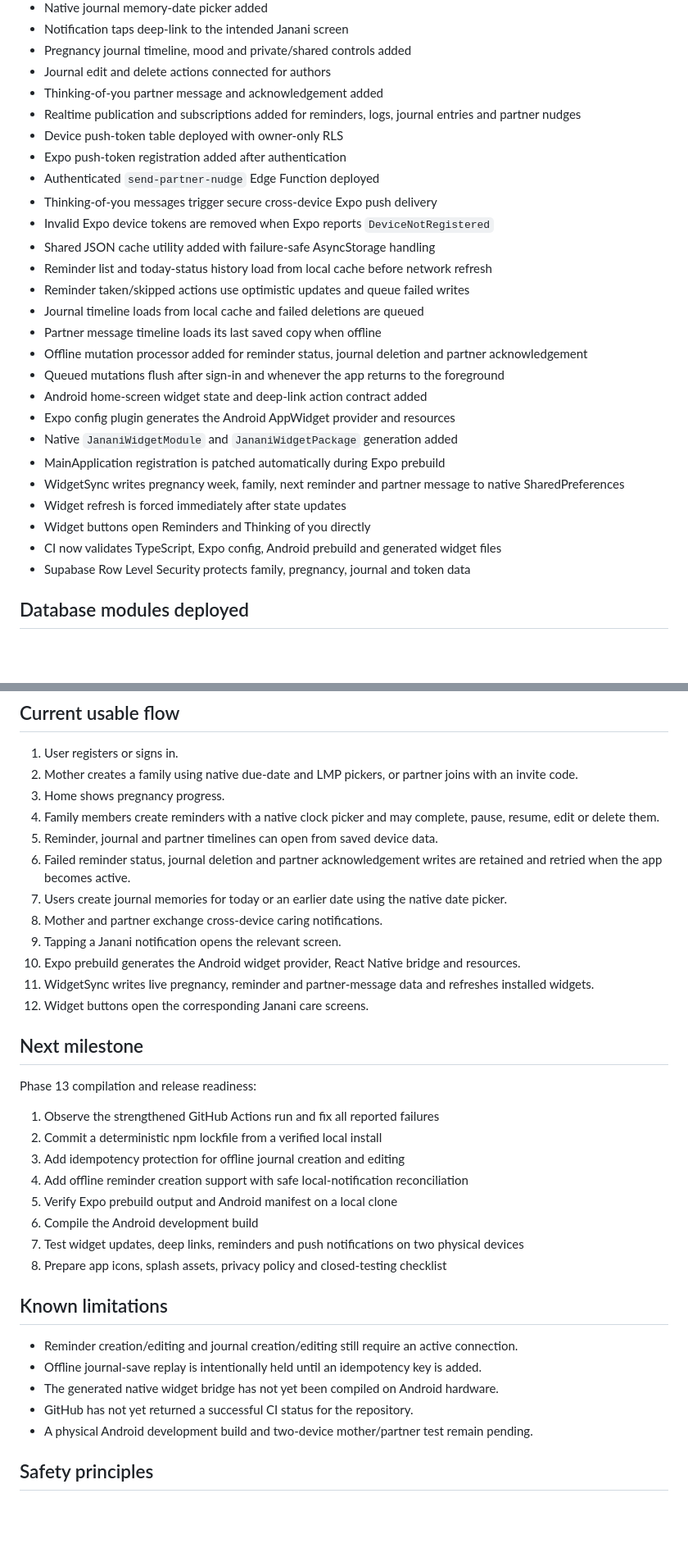
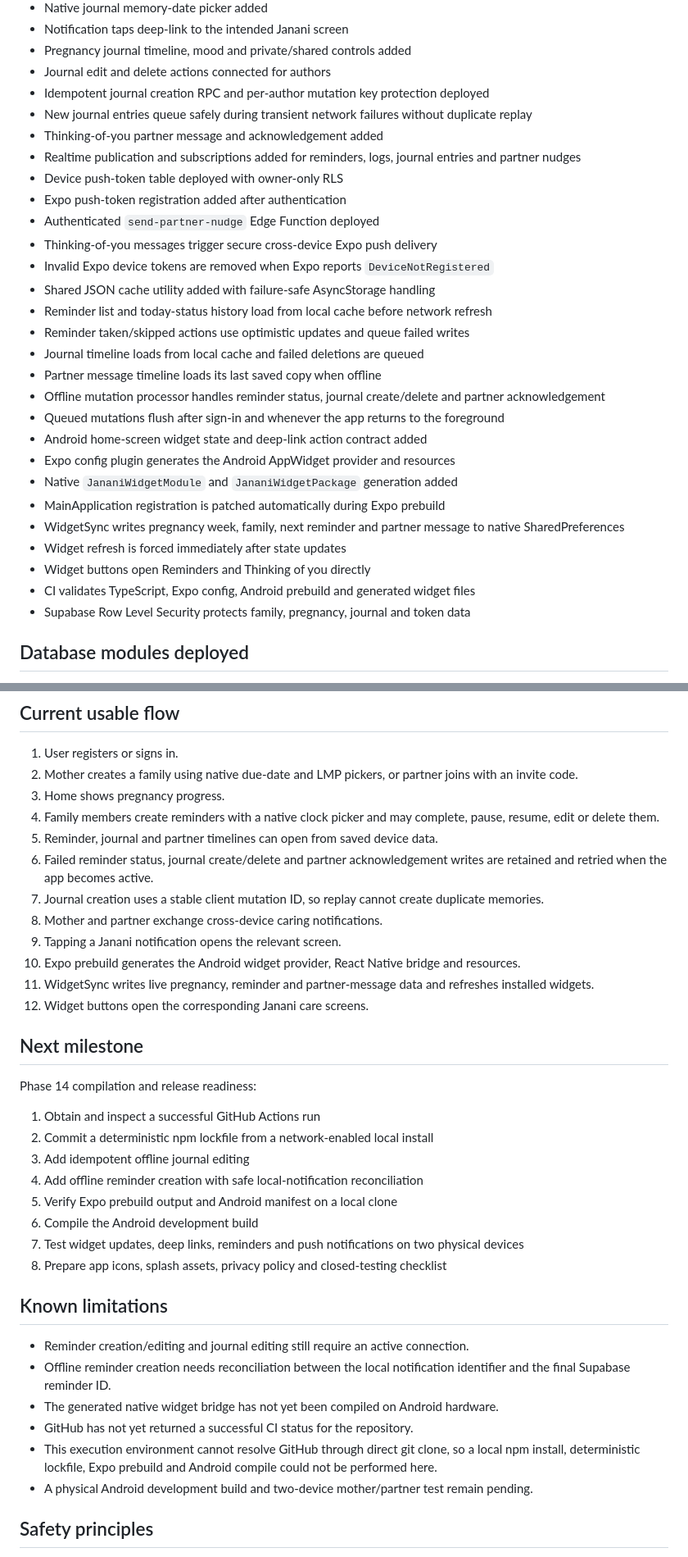
Before and after one commit to mkraja826/Janani, a Markdown page: PROJECT_PROGRESS_0_TO_100.md, 2 parts joined by grey strips. Shown at 82% size. Drawn GitHub-style; blank space fills up the shorter version.

Commit message:
Update progress after idempotent offline journal support

```diff
--- a/PROJECT_PROGRESS_0_TO_100.md
+++ b/PROJECT_PROGRESS_0_TO_100.md
@@ -19,6 +19,8 @@
 - Notification taps deep-link to the intended Janani screen
 - Pregnancy journal timeline, mood and private/shared controls added
 - Journal edit and delete actions connected for authors
+- Idempotent journal creation RPC and per-author mutation key protection deployed
+- New journal entries queue safely during transient network failures without duplicate replay
 - Thinking-of-you partner message and acknowledgement added
 - Realtime publication and subscriptions added for reminders, logs, journal entries and partner nudges
 - Device push-token table deployed with owner-only RLS
@@ -31,7 +33,7 @@
 - Reminder taken/skipped actions use optimistic updates and queue failed writes
 - Journal timeline loads from local cache and failed deletions are queued
 - Partner message timeline loads its last saved copy when offline
-- Offline mutation processor added for reminder status, journal deletion and partner acknowledgement
+- Offline mutation processor handles reminder status, journal create/delete and partner acknowledgement
 - Queued mutations flush after sign-in and whenever the app returns to the foreground
 - Android home-screen widget state and deep-link action contract added
 - Expo config plugin generates the Android AppWidget provider and resources
@@ -40,7 +42,7 @@
 - WidgetSync writes pregnancy week, family, next reminder and partner message to native SharedPreferences
 - Widget refresh is forced immediately after state updates
 - Widget buttons open Reminders and Thinking of you directly
-- CI now validates TypeScript, Expo config, Android prebuild and generated widget files
+- CI validates TypeScript, Expo config, Android prebuild and generated widget files
 - Supabase Row Level Security protects family, pregnancy, journal and token data
 
 ## Database modules deployed
@@ -66,8 +68,8 @@
 3. Home shows pregnancy progress.
 4. Family members create reminders with a native clock picker and may complete, pause, resume, edit or delete them.
 5. Reminder, journal and partner timelines can open from saved device data.
-6. Failed reminder status, journal deletion and partner acknowledgement writes are retained and retried when the app becomes active.
-7. Users create journal memories for today or an earlier date using the native date picker.
+6. Failed reminder status, journal create/delete and partner acknowledgement writes are retained and retried when the app becomes active.
+7. Journal creation uses a stable client mutation ID, so replay cannot create duplicate memories.
 8. Mother and partner exchange cross-device caring notifications.
 9. Tapping a Janani notification opens the relevant screen.
 10. Expo prebuild generates the Android widget provider, React Native bridge and resources.
@@ -76,12 +78,12 @@
 
 ## Next milestone
 
-Phase 13 compilation and release readiness:
+Phase 14 compilation and release readiness:
 
-1. Observe the strengthened GitHub Actions run and fix all reported failures
-2. Commit a deterministic npm lockfile from a verified local install
-3. Add idempotency protection for offline journal creation and editing
-4. Add offline reminder creation support with safe local-notification reconciliation
+1. Obtain and inspect a successful GitHub Actions run
+2. Commit a deterministic npm lockfile from a network-enabled local install
+3. Add idempotent offline journal editing
+4. Add offline reminder creation with safe local-notification reconciliation
 5. Verify Expo prebuild output and Android manifest on a local clone
 6. Compile the Android development build
 7. Test widget updates, deep links, reminders and push notifications on two physical devices
@@ -89,10 +91,11 @@ Phase 13 compilation and release readiness:
 
 ## Known limitations
 
-- Reminder creation/editing and journal creation/editing still require an active connection.
-- Offline journal-save replay is intentionally held until an idempotency key is added.
+- Reminder creation/editing and journal editing still require an active connection.
+- Offline reminder creation needs reconciliation between the local notification identifier and the final Supabase reminder ID.
 - The generated native widget bridge has not yet been compiled on Android hardware.
 - GitHub has not yet returned a successful CI status for the repository.
+- This execution environment cannot resolve GitHub through direct git clone, so a local npm install, deterministic lockfile, Expo prebuild and Android compile could not be performed here.
 - A physical Android development build and two-device mother/partner test remain pending.
 
 ## Safety principles
```
Also changed, not shown: other parts of PROJECT_PROGRESS_0_TO_100.md (+1 -1 lines).
